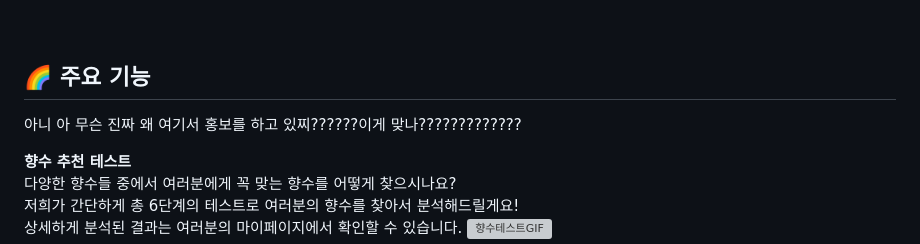
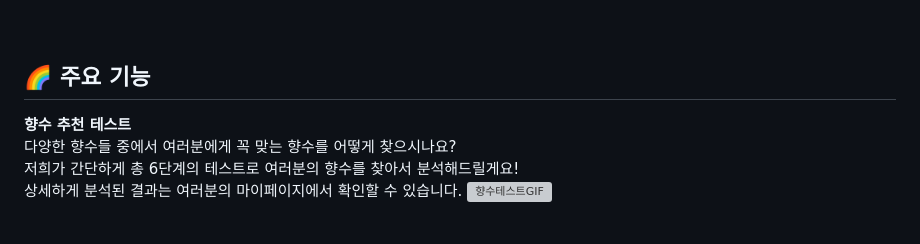
Before and after one commit to hani2057/InCense, a Markdown page: README.md, the part around the change. Rendered like a GitHub page; blank space fills up the shorter version; grey boxes are pictures that could not be loaded.

Commit message:
Update: README.md 수정 중

```diff
--- a/README.md
+++ b/README.md
@@ -110,8 +110,6 @@
 
 ## 🌈 주요 기능
 
-아니 아 무슨 진짜 왜 여기서 홍보를 하고 있찌??????이게 맞나?????????????
-
 **향수 추천 테스트** <br>
 다양한 향수들 중에서 여러분에게 꼭 맞는 향수를 어떻게 찾으시나요? <br>
 저희가 간단하게 총 6단계의 테스트로 여러분의 향수를 찾아서 분석해드릴게요!<br>
```
